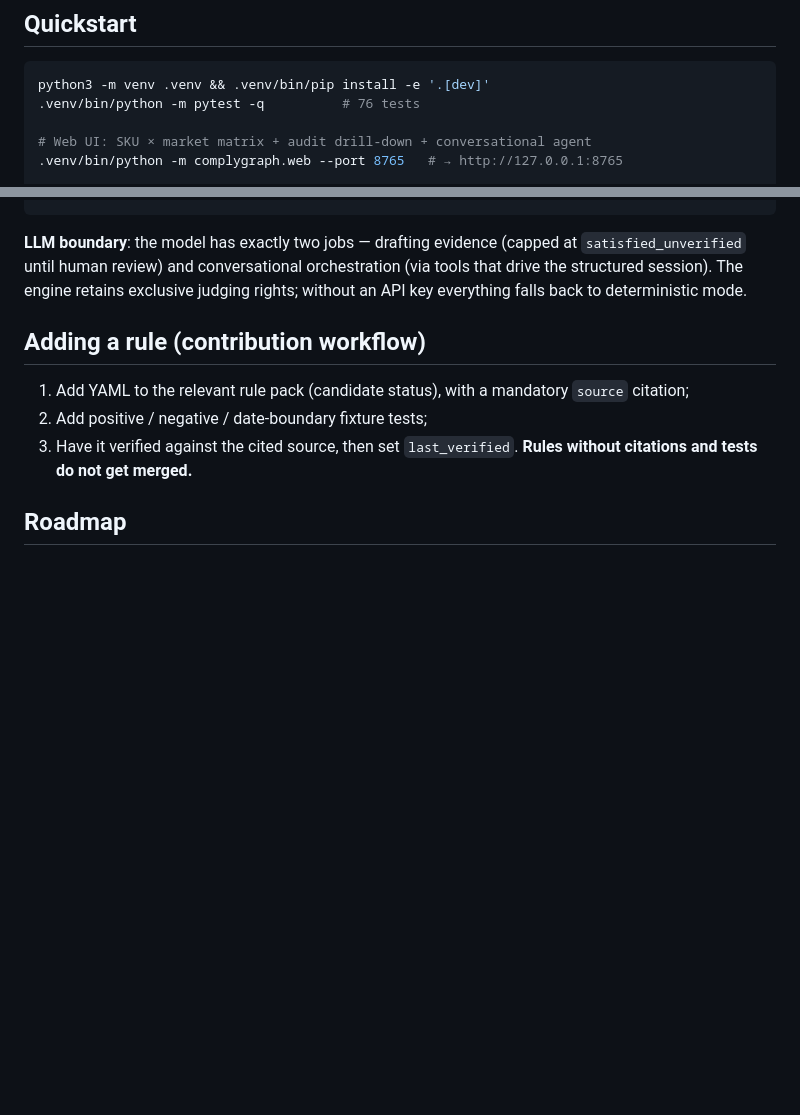
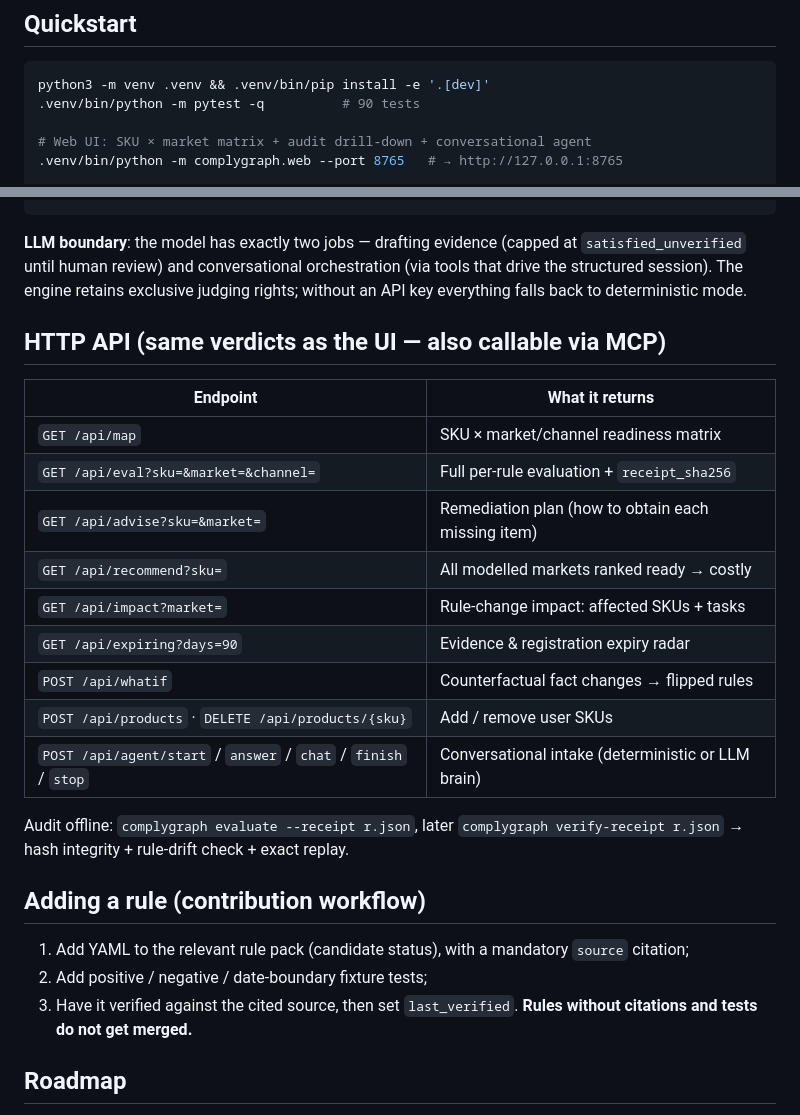
Before and after one commit to g1304458637-afk/complygraph, a Markdown page: README.md, 2 parts joined by grey strips. GitHub-like rendering; blank space fills up the shorter version.

Commit message:
docs: REST endpoint reference + verify-receipt usage; badge 76 -> 90 tests

````diff
--- a/README.md
+++ b/README.md
@@ -40,7 +40,7 @@ Product facts → Legal classification → Versioned rule packs → Evidence val
 
 ```bash
 python3 -m venv .venv && .venv/bin/pip install -e '.[dev]'
-.venv/bin/python -m pytest -q          # 76 tests
+.venv/bin/python -m pytest -q          # 90 tests
 
 # Web UI: SKU × market matrix + audit drill-down + conversational agent
 .venv/bin/python -m complygraph.web --port 8765   # → http://127.0.0.1:8765
@@ -92,6 +92,22 @@ Web UI (matrix / conversational agent / impact view)      MCP stdio server
 
 **LLM boundary**: the model has exactly two jobs — drafting evidence (capped at `satisfied_unverified` until human review) and conversational orchestration (via tools that drive the structured session). The engine retains exclusive judging rights; without an API key everything falls back to deterministic mode.
 
+## HTTP API (same verdicts as the UI — also callable via MCP)
+
+| Endpoint | What it returns |
+|---|---|
+| `GET /api/map` | SKU × market/channel readiness matrix |
+| `GET /api/eval?sku=&market=&channel=` | Full per-rule evaluation + `receipt_sha256` |
+| `GET /api/advise?sku=&market=` | Remediation plan (how to obtain each missing item) |
+| `GET /api/recommend?sku=` | All modelled markets ranked ready → costly |
+| `GET /api/impact?market=` | Rule-change impact: affected SKUs + tasks |
+| `GET /api/expiring?days=90` | Evidence & registration expiry radar |
+| `POST /api/whatif` | Counterfactual fact changes → flipped rules |
+| `POST /api/products` · `DELETE /api/products/{sku}` | Add / remove user SKUs |
+| `POST /api/agent/start` / `answer` / `chat` / `finish` / `stop` | Conversational intake (deterministic or LLM brain) |
+
+Audit offline: `complygraph evaluate --receipt r.json`, later `complygraph verify-receipt r.json` → hash integrity + rule-drift check + exact replay.
+
 ## Adding a rule (contribution workflow)
 
 1. Add YAML to the relevant rule pack (candidate status), with a mandatory `source` citation;
````
Also changed, not shown: other parts of README.md (+1 -1 lines), README.zh-CN.md (+1 -1 lines).
